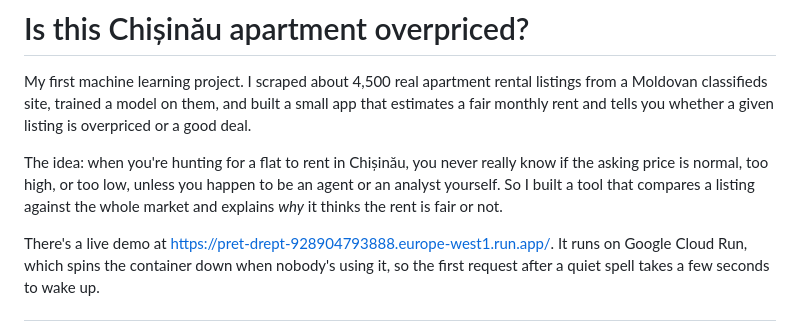
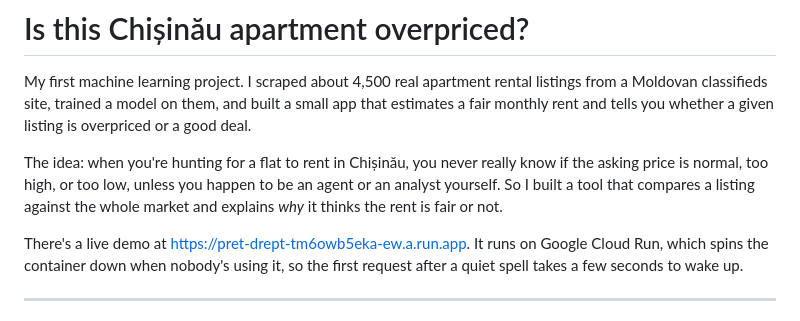
Before and after one commit to fxmidaaa/pret-drept, a Markdown page: README.md, the part around the change. GitHub-like rendering.

Commit message:
fix: update live demo link in README

```diff
--- a/README.md
+++ b/README.md
@@ -9,7 +9,7 @@ price is normal, too high, or too low, unless you happen to be an agent or an an
 built a tool that compares a listing against the whole market and explains *why* it thinks the rent
 is fair or not.
 
-There's a live demo at [https://pret-drept-928904793888.europe-west1.run.app/](pret-drept-928904793888.europe-west1.run.app/).
+There's a live demo at [https://pret-drept-tm6owb5eka-ew.a.run.app](pret-drept-tm6owb5eka-ew.a.run.app).
 It runs on Google Cloud Run, which spins the container down when nobody's using it, so the first
 request after a quiet spell takes a few seconds to wake up.
 
```
